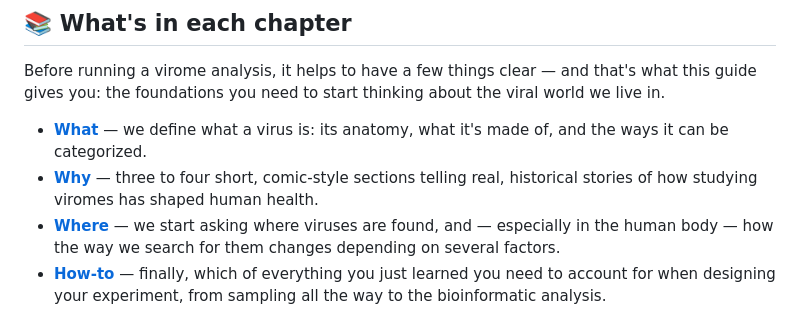
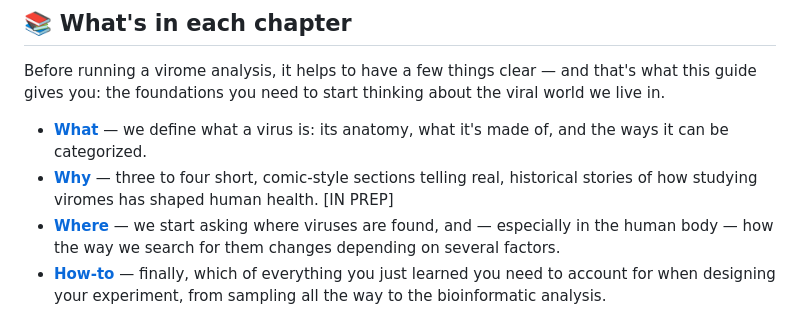
Before and after one commit to nickole97/ViromeCity, a Markdown page: README.md, the part around the change. Drawn GitHub-style.

Commit message:
Mark 'Why' section as in preparation
Updated the 'Why' section to indicate it's in preparation.

```diff
--- a/README.md
+++ b/README.md
@@ -36,7 +36,7 @@ live in.
 - **[What](https://nickole97.github.io/ViromeCity/sections/what.html)** — we define what a virus is: its anatomy, what it's
   made of, and the ways it can be categorized.
 - **[Why](https://nickole97.github.io/ViromeCity/sections/why.html)** — three to four short, comic‑style sections telling real,
-  historical stories of how studying viromes has shaped human health.
+  historical stories of how studying viromes has shaped human health. [IN PREP]
 - **[Where](https://nickole97.github.io/ViromeCity/sections/where.html)** — we start asking where viruses are found, and — especially
   in the human body — how the way we search for them changes depending on several factors.
 - **[How‑to](https://nickole97.github.io/ViromeCity/sections/how-to.html)** — finally, which of everything you just learned you
```
